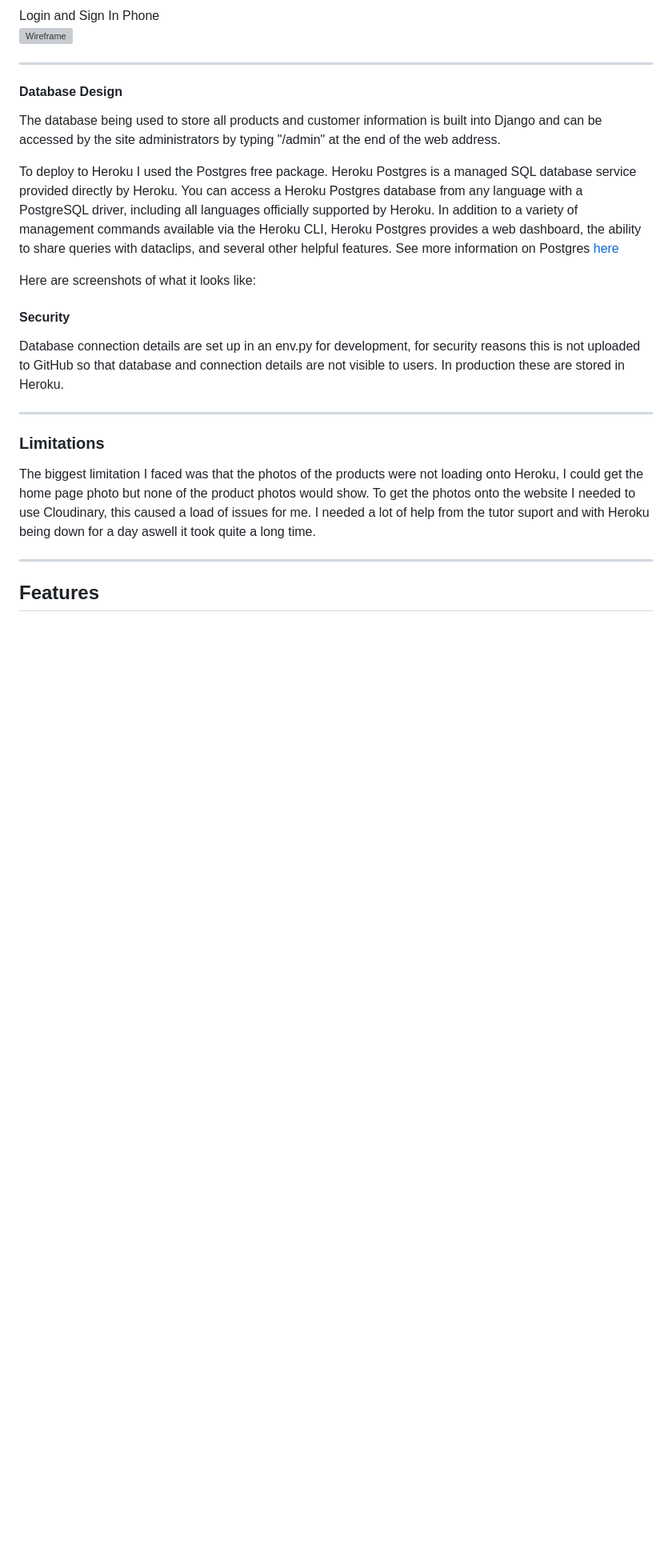
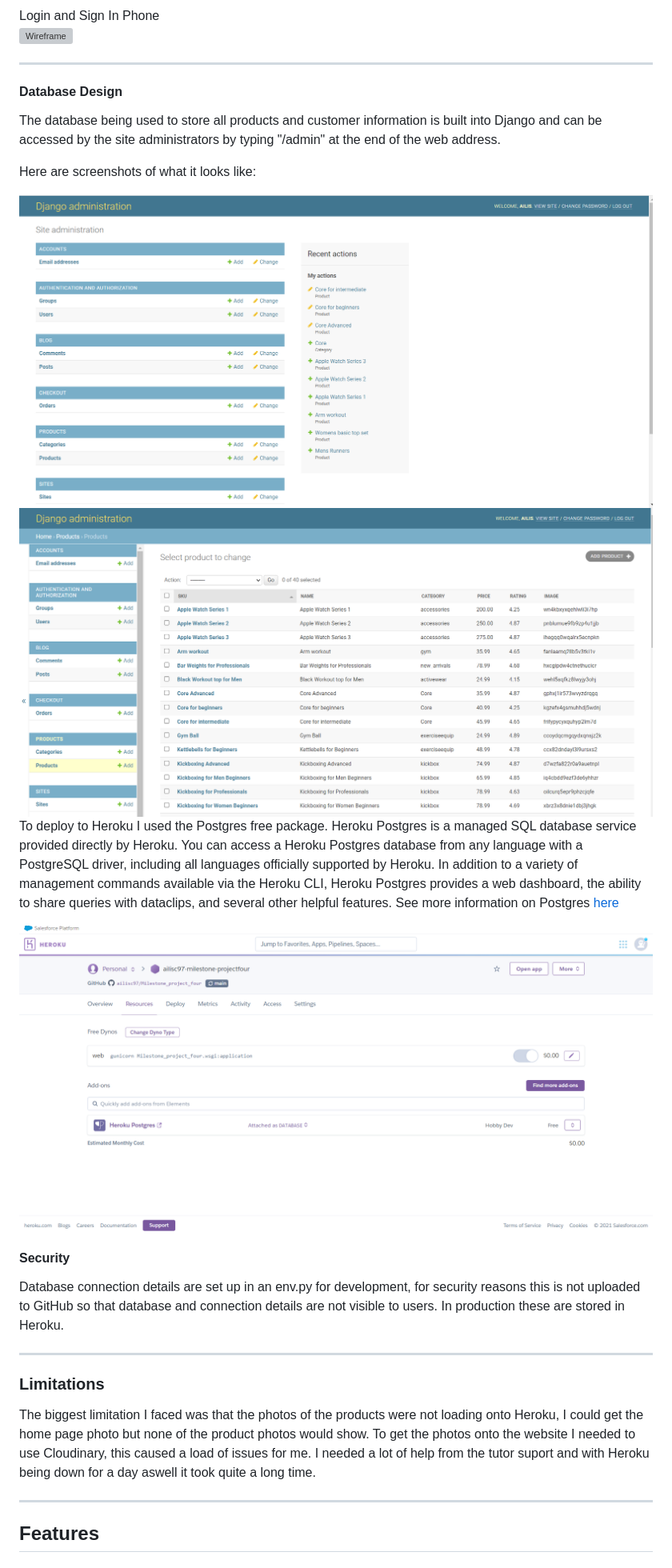
Before and after one commit to ailisc97/Milestone_project_four, a Markdown page: README.md, the part around the change. Shown: that part at 80% size. Drawn GitHub-style; pictures changed too: media/readme/Django.PNG (added), media/readme/Django1.PNG (added), media/readme/Heroku.PNG (added); blank space fills up the shorter version; grey boxes are pictures that could not be loaded.

```diff
--- a/README.md
+++ b/README.md
@@ -139,11 +139,14 @@ Login and Sign In Phone<br>
 #### Database Design
 The database being used to store all products and customer information is built into Django and can be accessed by the site administrators by typing "/admin" at the end of the web address.
 
+Here are screenshots of what it looks like:
+
+<img src="media/readme/Django.PNG" style="margin: 0;">
+<img src="media/readme/Django1.PNG" style="margin: 0;">
+
 To deploy to Heroku I used the Postgres free package. Heroku Postgres is a managed SQL database service provided directly by Heroku. You can access a Heroku Postgres database from any language with a PostgreSQL driver, including all languages officially supported by Heroku. In addition to a variety of management commands available via the Heroku CLI, Heroku Postgres provides a web dashboard, the ability to share queries with dataclips, and several other helpful features. See more information on Postgres [here](https://devcenter.heroku.com/articles/heroku-postgresql)
 
-Here are screenshots of what it looks like:
-
-
+<img src="media/readme/Heroku.PNG" style="margin: 0;">
 
 #### Security
 
```
Also changed, not shown: 1 other file.
